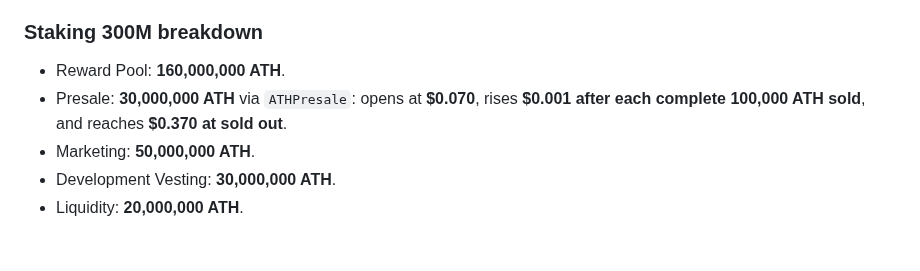
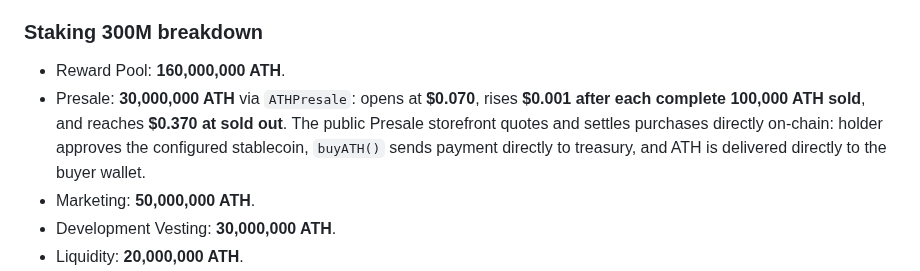
Before and after one commit to alfatih060124-ctrl/AETHER-TOKEN-ATH-, a Markdown page: README.md, the part around the change. Rendered like a GitHub page; blank space fills up the shorter version.

Commit message:
Document direct on-chain Presale storefront

```diff
--- a/README.md
+++ b/README.md
@@ -14,7 +14,7 @@ Development package for the AETHER TOKEN (ATH) ecosystem on BNB Smart Chain.
 ### Staking 300M breakdown
 
 - Reward Pool: **160,000,000 ATH**.
-- Presale: **30,000,000 ATH** via `ATHPresale`: opens at **$0.070**, rises **$0.001 after each complete 100,000 ATH sold**, and reaches **$0.370 at sold out**.
+- Presale: **30,000,000 ATH** via `ATHPresale`: opens at **$0.070**, rises **$0.001 after each complete 100,000 ATH sold**, and reaches **$0.370 at sold out**. The public Presale storefront quotes and settles purchases directly on-chain: holder approves the configured stablecoin, `buyATH()` sends payment directly to treasury, and ATH is delivered directly to the buyer wallet.
 - Marketing: **50,000,000 ATH**.
 - Development Vesting: **30,000,000 ATH**.
 - Liquidity: **20,000,000 ATH**.
```
